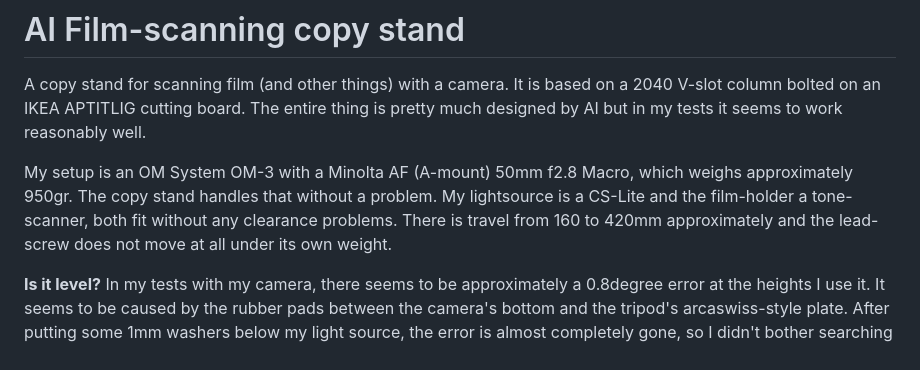
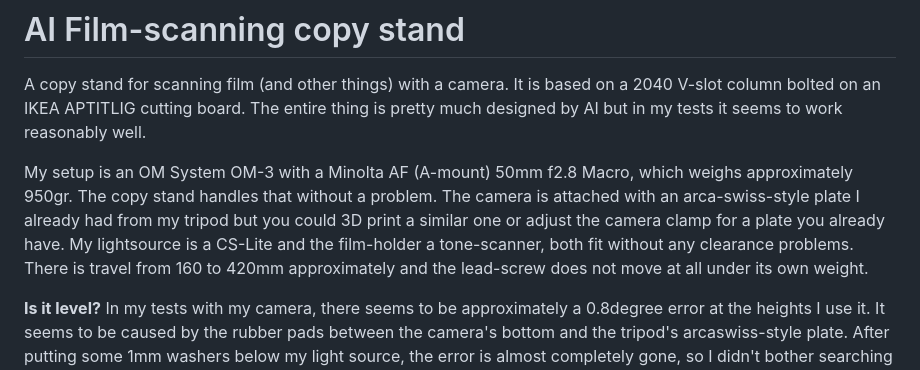
Before and after one commit to thgeorgiou/ai-copy-stand, a Markdown page: README.md, the part around the change. Drawn GitHub-style.

Commit message:
Make a note about the arca-swiss mount

```diff
--- a/README.md
+++ b/README.md
@@ -9,9 +9,12 @@ well.
 
 My setup is an OM System OM-3 with a Minolta AF (A-mount) 50mm f2.8 Macro,
 which weighs approximately 950gr. The copy stand handles that without a
-problem. My lightsource is a CS-Lite and the film-holder a tone-scanner,
-both fit without any clearance problems. There is travel from 160 to 420mm
-approximately and the lead-screw does not move at all under its own weight.
+problem. The camera is attached with an arca-swiss-style plate I already
+had from my tripod but you could 3D print a similar one or adjust the camera
+clamp for a plate you already have.  My lightsource is a CS-Lite and the
+film-holder a tone-scanner, both fit without any clearance problems. There
+is travel from 160 to 420mm approximately and the lead-screw does not move
+at all under its own weight.
 
 **Is it level?** In my tests with my camera, there seems to be approximately
 a 0.8degree error at the heights I use it. It seems to be caused by the
```
